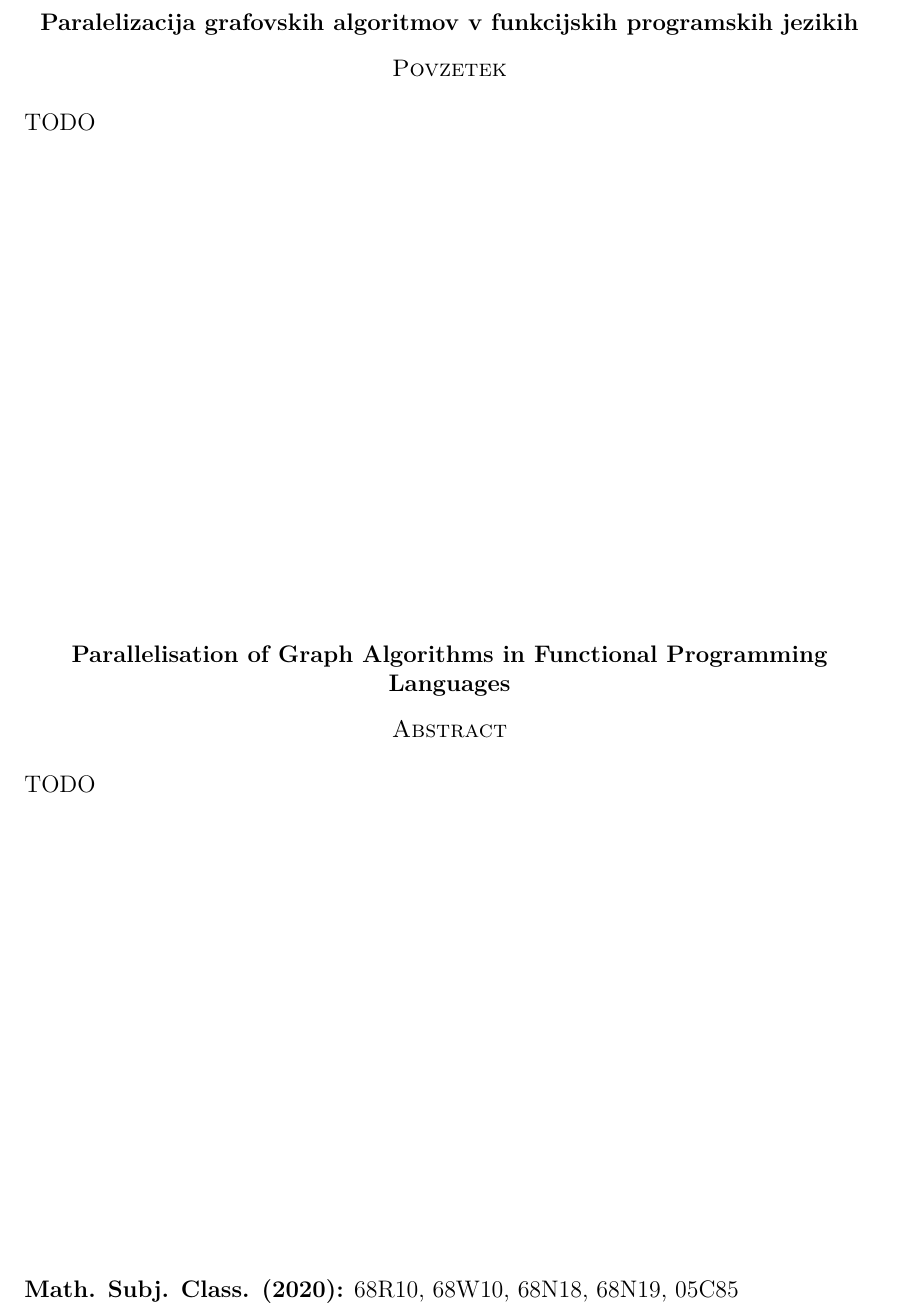
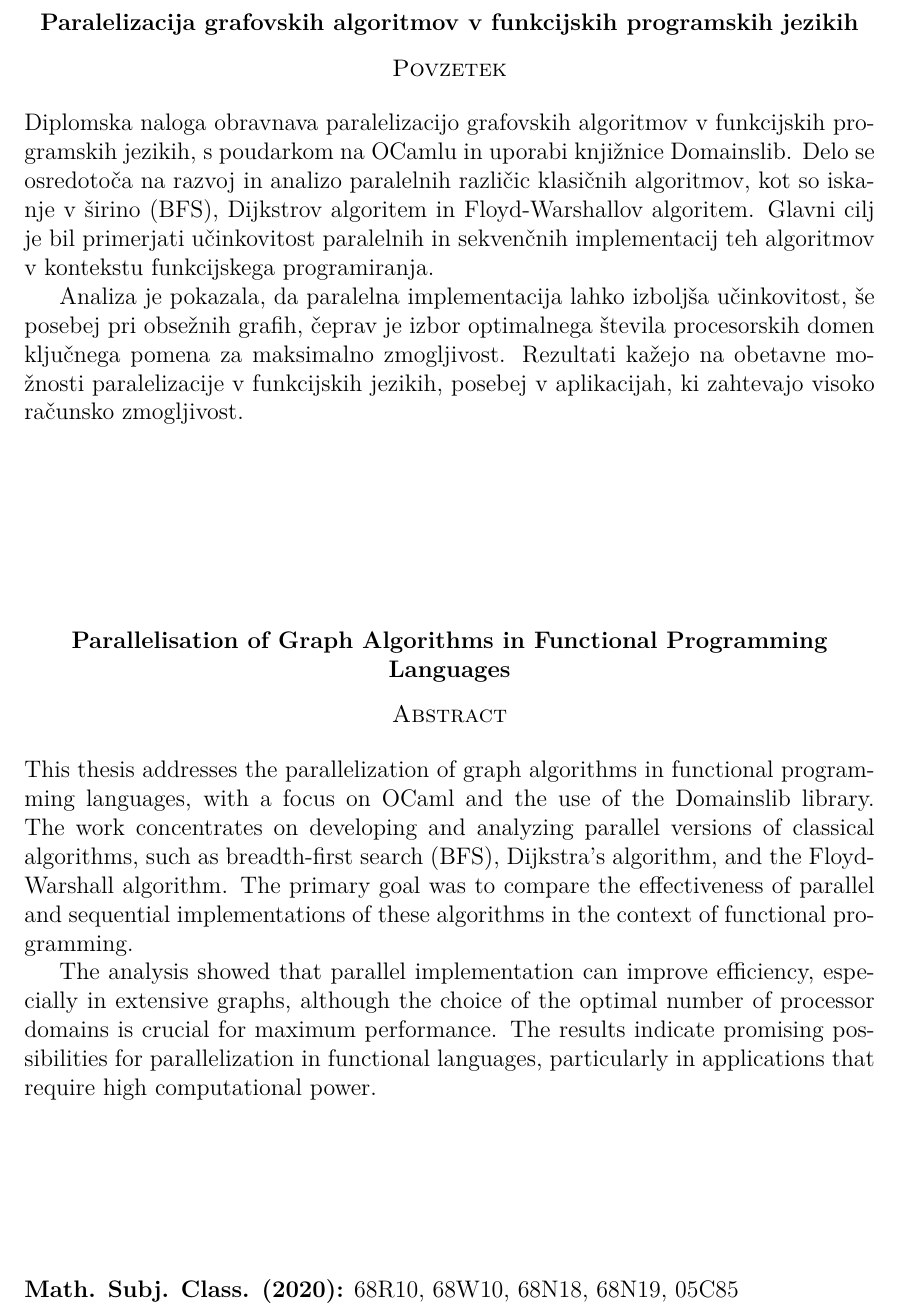
Before and after one commit to tjazerzen/Avtomatska-paralelizacija-v-OCamlu, a LaTeX thesis (diploma/dokument-diplomska-naloga.tex): part of page 5 of 30, cut so that both start at the same text. Compiled offline with pdfLaTeX.

Commit message:
dodan povzetek

```diff
--- a/diploma/dokument-diplomska-naloga.tex
+++ b/diploma/dokument-diplomska-naloga.tex
@@ -27,10 +27,24 @@
 % - povzetek v slovenščini
 %   V povzetku na kratko opišite vsebinske rezultate dela. Sem ne sodi razlaga
 %   organizacije dela, torej v katerem razdelku je kaj, pač pa le opis vsebine.
-\povzetek{TODO}
+\povzetek{
+Diplomska naloga obravnava paralelizacijo grafovskih algoritmov v funkcijskih programskih jezikih, s poudarkom na OCamlu in uporabi knjižnice Domainslib.
+Delo se osredotoča na razvoj in analizo paralelnih različic klasičnih algoritmov, kot so iskanje v širino (BFS), Dijkstrov algoritem in Floyd-Warshallov algoritem.
+Glavni cilj je bil primerjati učinkovitost paralelnih in sekvenčnih implementacij teh algoritmov v kontekstu funkcijskega programiranja.
+
+Analiza je pokazala, da paralelna implementacija lahko izboljša učinkovitost, še posebej pri obsežnih grafih, čeprav je izbor optimalnega števila procesorskih domen ključnega
+pomena za maksimalno zmogljivost. Rezultati kažejo na obetavne možnosti paralelizacije v funkcijskih jezikih, posebej v aplikacijah, ki zahtevajo visoko računsko zmogljivost.
+}
 
 % - povzetek v angleščini
-\abstract{TODO}
+\abstract{
+This thesis addresses the parallelization of graph algorithms in functional programming languages, with a focus on OCaml and the use of the Domainslib library.
+The work concentrates on developing and analyzing parallel versions of classical algorithms, such as breadth-first search (BFS), Dijkstra's algorithm, and the Floyd-Warshall algorithm.
+The primary goal was to compare the effectiveness of parallel and sequential implementations of these algorithms in the context of functional programming.
+
+The analysis showed that parallel implementation can improve efficiency, especially in extensive graphs, although the choice of the optimal number of processor domains is crucial for maximum performance.
+The results indicate promising possibilities for parallelization in functional languages, particularly in applications that require high computational power.
+}
 
 % - klasifikacijske oznake, ločene z vejicami
 %   Oznake, ki opisujejo področje dela, so dostopne na strani https://www.ams.org/msc/
```
